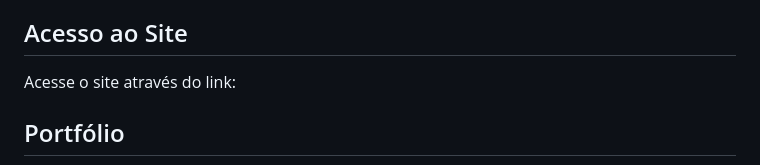
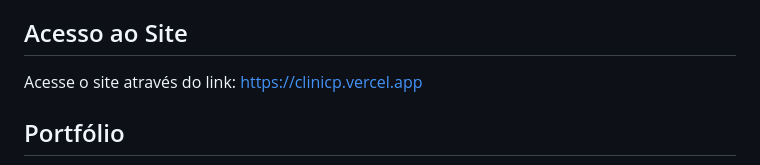
Before and after one commit to PedroHkarate/clinicp, a Markdown page: README.md, the part around the change. Rendered like a GitHub page.

```diff
--- a/README.md
+++ b/README.md
@@ -29,7 +29,7 @@ Este site trata-se de uma página estática desenvolvida em 7 dias (14/08/2025 -
 - CSS3
 
 ## Acesso ao Site
-Acesse o site através do link:
+Acesse o site através do link: https://clinicp.vercel.app
 
 ## Portfólio
 ![Portfolio](src/img/Desktop.png)
```
